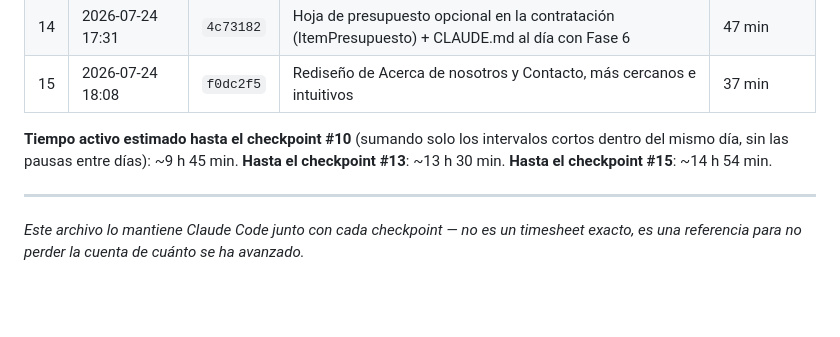
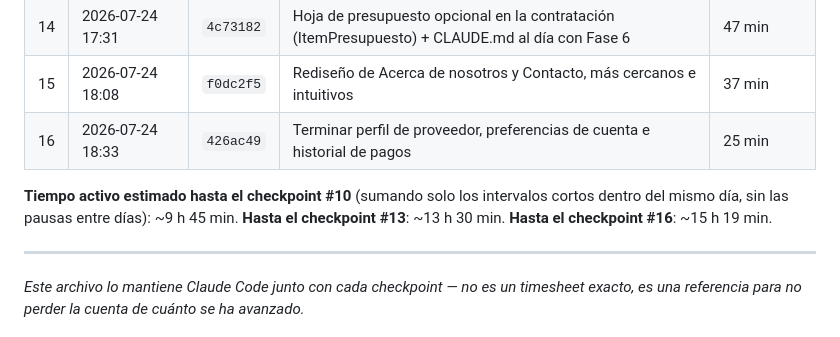
Before and after one commit to KuityPipe/Tesis-Mejorada, a Markdown page: docs/BITACORA_DESARROLLO.md, the part around the change. Rendered like a GitHub page; blank space fills up the shorter version.

Commit message:
Completar el checkpoint 16 en la bitacora
Co-Authored-By: Claude Sonnet 5 <noreply@anthropic.com>

```diff
--- a/docs/BITACORA_DESARROLLO.md
+++ b/docs/BITACORA_DESARROLLO.md
@@ -28,8 +28,9 @@ nunca automático.
 | 13 | 2026-07-24 16:43 | `371dea6` | Rediseño de bandeja de entrada del chat + pagos reales con Webpay Plus y Khipu (monto acordado ajustable) | 1 h 15 min |
 | 14 | 2026-07-24 17:31 | `4c73182` | Hoja de presupuesto opcional en la contratación (ItemPresupuesto) + CLAUDE.md al día con Fase 6 | 47 min |
 | 15 | 2026-07-24 18:08 | `f0dc2f5` | Rediseño de Acerca de nosotros y Contacto, más cercanos e intuitivos | 37 min |
+| 16 | 2026-07-24 18:33 | `426ac49` | Terminar perfil de proveedor, preferencias de cuenta e historial de pagos | 25 min |
 
-**Tiempo activo estimado hasta el checkpoint #10** (sumando solo los intervalos cortos dentro del mismo día, sin las pausas entre días): ~9 h 45 min. **Hasta el checkpoint #13**: ~13 h 30 min. **Hasta el checkpoint #15**: ~14 h 54 min.
+**Tiempo activo estimado hasta el checkpoint #10** (sumando solo los intervalos cortos dentro del mismo día, sin las pausas entre días): ~9 h 45 min. **Hasta el checkpoint #13**: ~13 h 30 min. **Hasta el checkpoint #16**: ~15 h 19 min.
 
 ---
 
```
